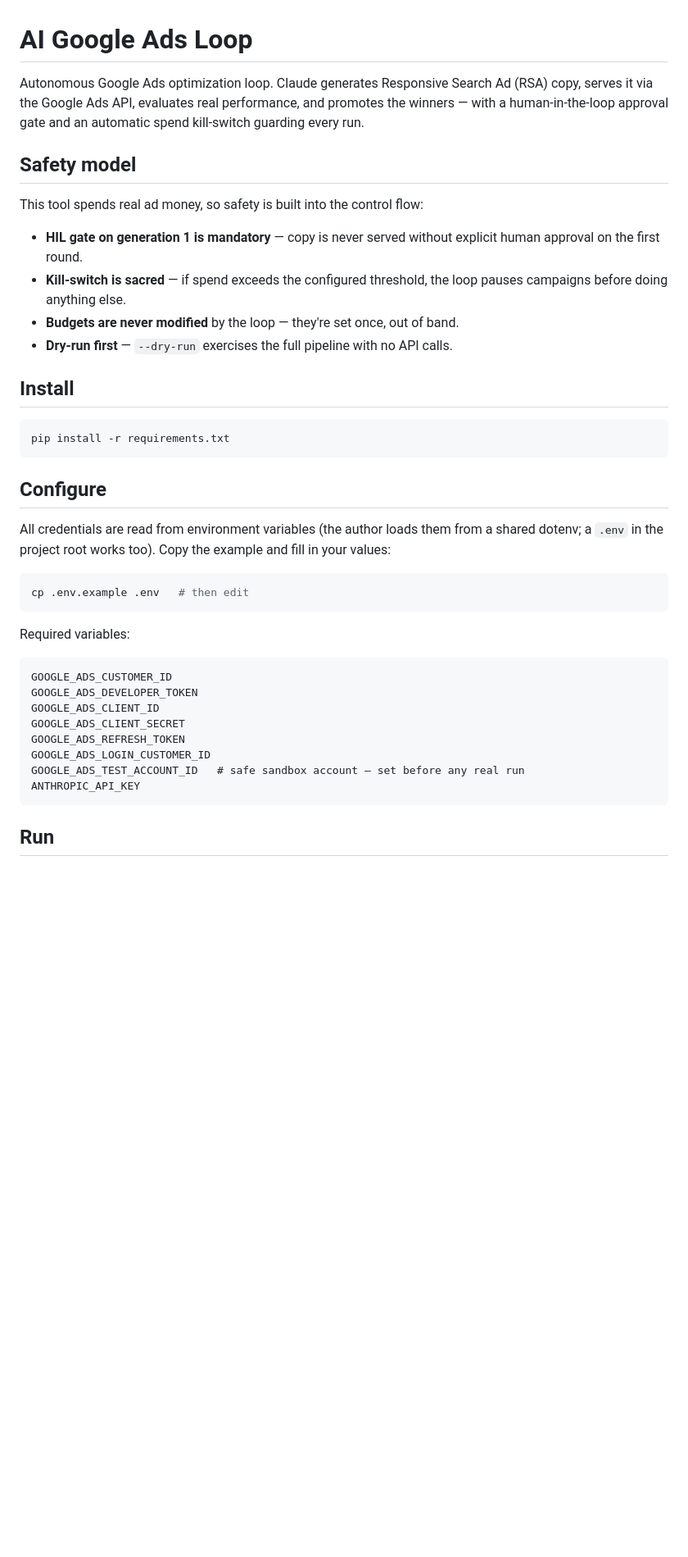
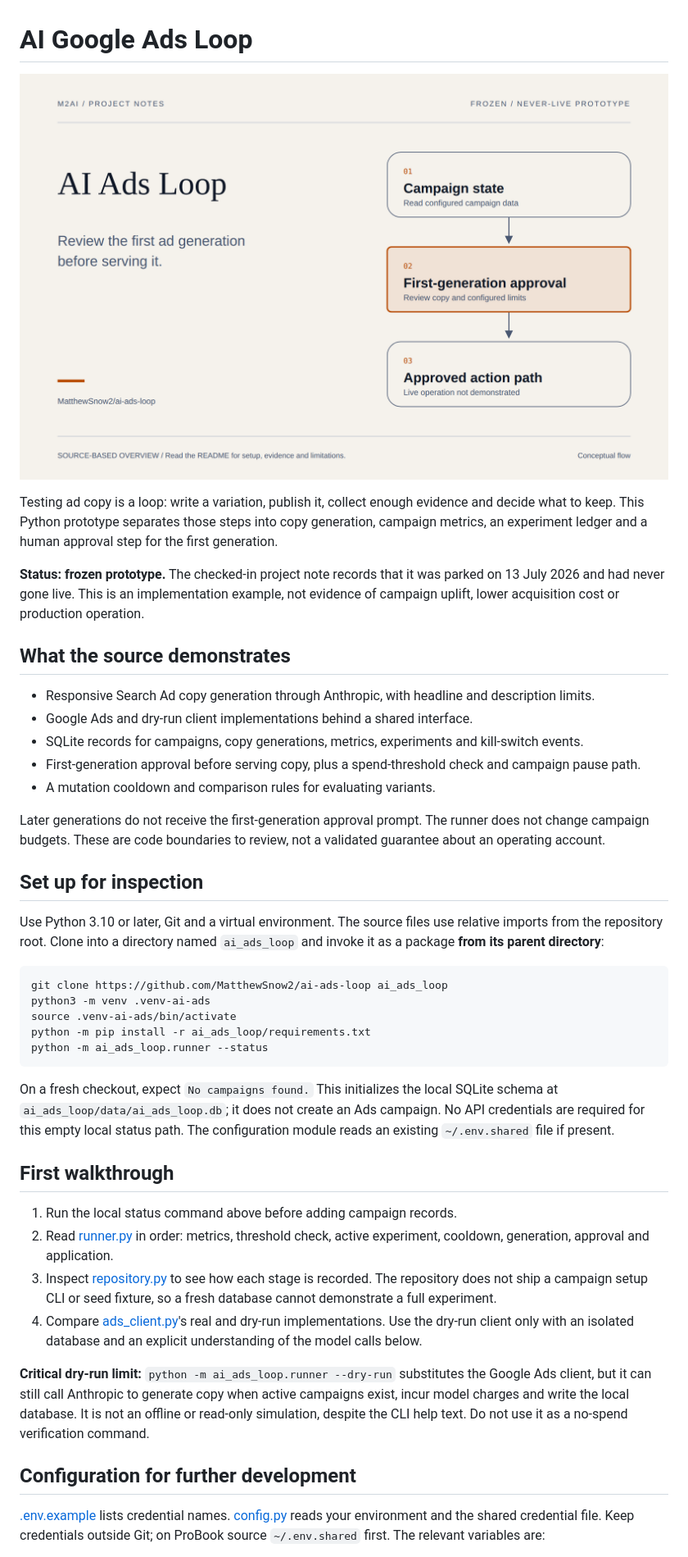
Before and after one commit to MatthewSnow2/ai-ads-loop, a Markdown page: README.md, the part around one of its changes. Shown at 82% size. Drawn GitHub-style; pictures changed too: docs/portfolio-hero.png (added); blank space fills up the shorter version.

Commit message:
docs: clarify ai-ads-loop story and setup (#1)

````diff
--- a/README.md
+++ b/README.md
@@ -1,49 +1,45 @@
 # AI Google Ads Loop
 
-Autonomous Google Ads optimization loop. Claude generates Responsive Search Ad
-(RSA) copy, serves it via the Google Ads API, evaluates real performance, and
-promotes the winners — with a human-in-the-loop approval gate and an automatic
-spend kill-switch guarding every run.
+![AI Ads Loop portfolio cover: creative variants, measured feedback and human review](docs/portfolio-hero.png)
 
-## Safety model
+Testing ad copy is a loop: write a variation, publish it, collect enough evidence and decide what to keep. This Python prototype separates those steps into copy generation, campaign metrics, an experiment ledger and a human approval step for the first generation.
 
-This tool spends real ad money, so safety is built into the control flow:
+**Status: frozen prototype.** The checked-in project note records that it was parked on 13 July 2026 and had never gone live. This is an implementation example, not evidence of campaign uplift, lower acquisition cost or production operation.
 
-- **HIL gate on generation 1 is mandatory** — copy is never served without
-  explicit human approval on the first round.
-- **Kill-switch is sacred** — if spend exceeds the configured threshold, the
-  loop pauses campaigns before doing anything else.
-- **Budgets are never modified** by the loop — they're set once, out of band.
-- **Dry-run first** — `--dry-run` exercises the full pipeline with no API calls.
+## What the source demonstrates
 
-## Install
+- Responsive Search Ad copy generation through Anthropic, with headline and description limits.
+- Google Ads and dry-run client implementations behind a shared interface.
+- SQLite records for campaigns, copy generations, metrics, experiments and kill-switch events.
+- First-generation approval before serving copy, plus a spend-threshold check and campaign pause path.
+- A mutation cooldown and comparison rules for evaluating variants.
+
+Later generations do not receive the first-generation approval prompt. The runner does not change campaign budgets. These are code boundaries to review, not a validated guarantee about an operating account.
+
+## Set up for inspection
+
+Use Python 3.10 or later, Git and a virtual environment. The source files use relative imports from the repository root. Clone into a directory named `ai_ads_loop` and invoke it as a package **from its parent directory**:
 
 ```bash
-pip install -r requirements.txt
+git clone https://github.com/MatthewSnow2/ai-ads-loop ai_ads_loop
+python3 -m venv .venv-ai-ads
+source .venv-ai-ads/bin/activate
+python -m pip install -r ai_ads_loop/requirements.txt
+python -m ai_ads_loop.runner --status
 ```
 
-## Configure
+On a fresh checkout, expect `No campaigns found.` This initializes the local SQLite schema at `ai_ads_loop/data/ai_ads_loop.db`; it does not create an Ads campaign. No API credentials are required for this empty local status path. The configuration module reads an existing `~/.env.shared` file if present.
 
-All credentials are read from environment variables (the author loads them from
-a shared dotenv; a `.env` in the project root works too). Copy the example and
-fill in your values:
+## First walkthrough
 
-```bash
-cp .env.example .env   # then edit
-```
+1. Run the local status command above before adding campaign records.
+2. Read [runner.py](runner.py) in order: metrics, threshold check, active experiment, cooldown, generation, approval and application.
+3. Inspect [repository.py](repository.py) to see how each stage is recorded. The repository does not ship a campaign setup CLI or seed fixture, so a fresh database cannot demonstrate a full experiment.
+4. Compare [ads_client.py](ads_client.py)'s real and dry-run implementations. Use the dry-run client only with an isolated database and an explicit understanding of the model calls below.
 
-Required variables:
+**Critical dry-run limit:** `python -m ai_ads_loop.runner --dry-run` substitutes the Google Ads client, but it can still call Anthropic to generate copy when active campaigns exist, incur model charges and write the local database. It is not an offline or read-only simulation, despite the CLI help text. Do not use it as a no-spend verification command.
 
-```
-GOOGLE_ADS_CUSTOMER_ID
-GOOGLE_ADS_DEVELOPER_TOKEN
-GOOGLE_ADS_CLIENT_ID
-GOOGLE_ADS_CLIENT_SECRET
-GOOGLE_ADS_REFRESH_TOKEN
-GOOGLE_ADS_LOGIN_CUSTOMER_ID
-GOOGLE_ADS_TEST_ACCOUNT_ID   # safe sandbox account — set before any real run
-ANTHROPIC_API_KEY
-```
+## Configuration for further development
 
-## Run
+[.env.example](.env.example) lists credential names. [config.py](config.py) reads your environment and the shared credential file. Keep credentials outside Git; on ProBook source `~/.env.shared` first. The relevant variables are:
 
````
Also changed, not shown: other parts of README.md (+19 -20 lines), 1 other file.
